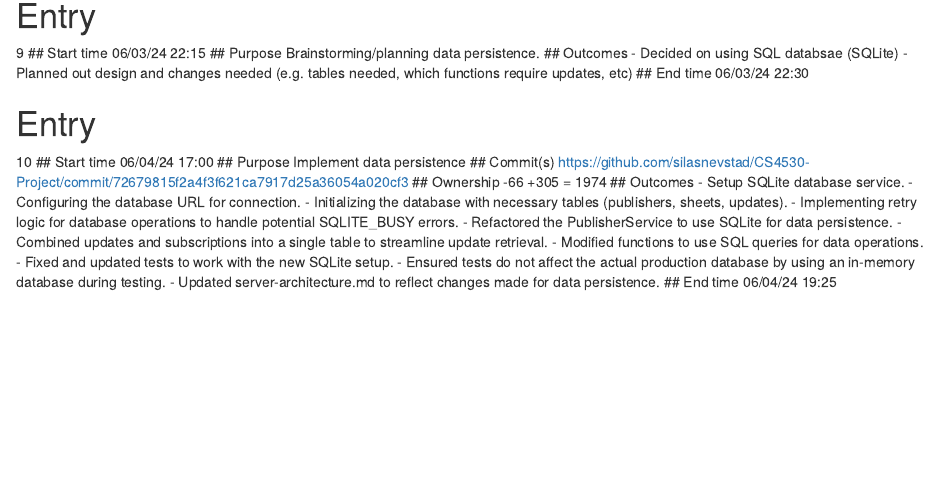
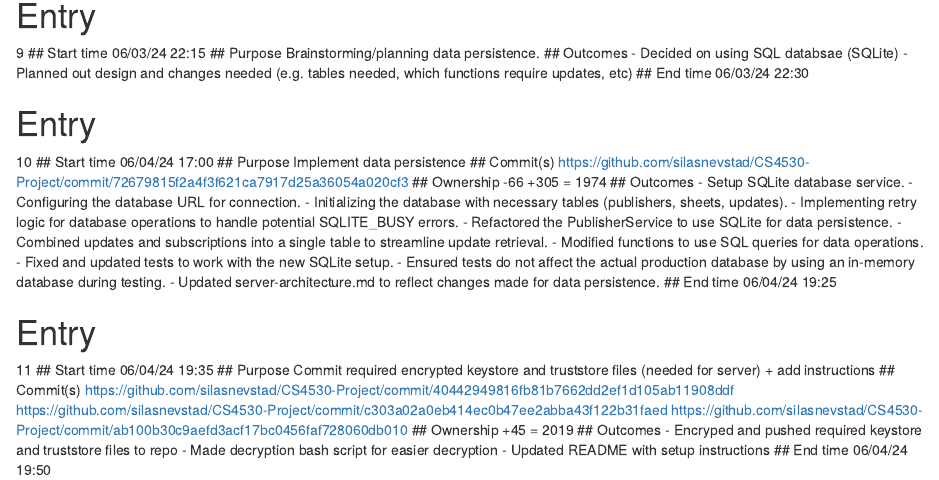
Before and after one commit to silasnevstad/CS4530-Notebook, an R Markdown document (SilasNevstadNotebook.Rmd): the page in a window 1100 px wide, from 1080 px down. Rendered offline with R 4.5, knitr and Pandoc, with nearby package versions.

Commit message:
Update SilasNevstadNotebook.Rmd

```diff
--- a/SilasNevstadNotebook.Rmd
+++ b/SilasNevstadNotebook.Rmd
@@ -156,3 +156,22 @@ https://github.com/silasnevstad/CS4530-Project/commit/72679815f2a4f3f621ca7917d2
 - Updated server-architecture.md to reflect changes made for data persistence.
 ## End time
 06/04/24 19:25
+
+# Entry
+11
+## Start time
+06/04/24 19:35
+## Purpose
+Commit required encrypted keystore and truststore files (needed for server) + add instructions
+## Commit(s)
+https://github.com/silasnevstad/CS4530-Project/commit/40442949816fb81b7662dd2ef1d105ab11908ddf
+https://github.com/silasnevstad/CS4530-Project/commit/c303a02a0eb414ec0b47ee2abba43f122b31faed
+https://github.com/silasnevstad/CS4530-Project/commit/ab100b30c9aefd3acf17bc0456faf728060db010
+## Ownership
++45 = 2019
+## Outcomes
+- Encryped and pushed required keystore and truststore files to repo
+- Made decryption bash script for easier decryption
+- Updated README with setup instructions
+## End time
+06/04/24 19:50
```
